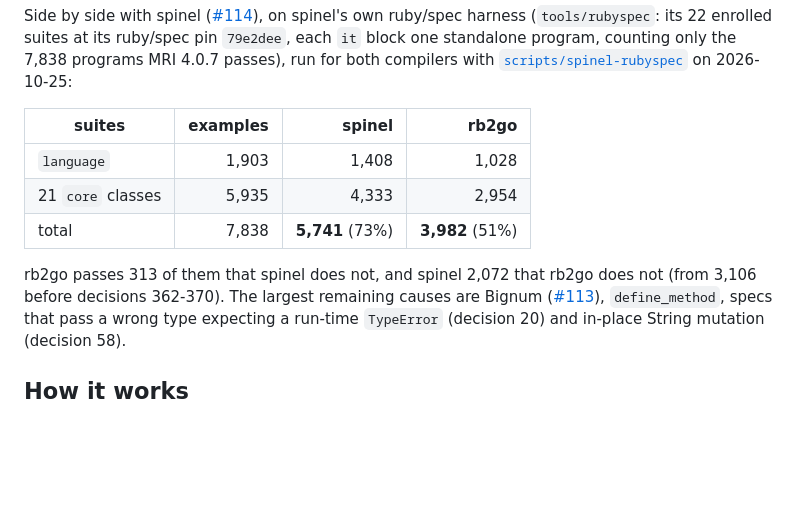
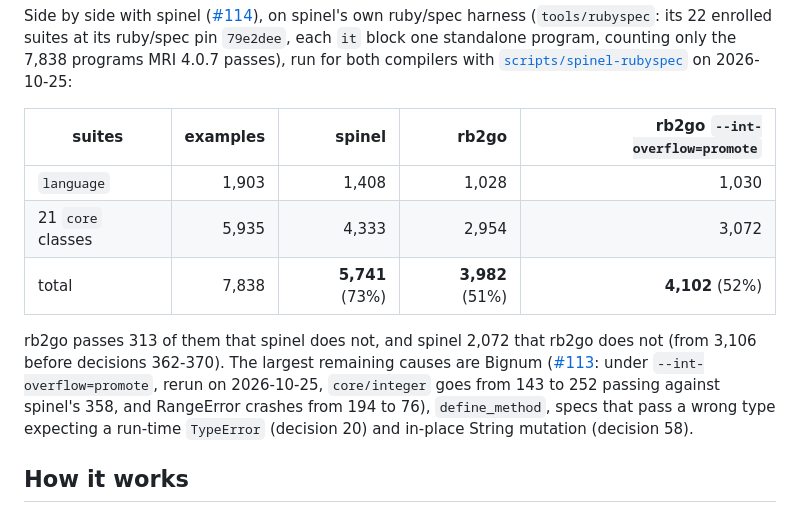
Before and after one commit to jtarchie/ruby2go, a Markdown page: README.md, the part around the change. Rendered like a GitHub page; blank space fills up the shorter version.

Commit message:
rb2go: README spinel ruby/spec table with an --int-overflow=promote column (#113)
Co-Authored-By: Claude Opus 5.5 <noreply@anthropic.com>

```diff
--- a/README.md
+++ b/README.md
@@ -291,15 +291,17 @@ at its ruby/spec pin `79e2dee`, each `it` block one standalone program,
 counting only the 7,838 programs MRI 4.0.7 passes), run for both compilers
 with [`scripts/spinel-rubyspec`](scripts/spinel-rubyspec/compare) on 2026-10-25:
 
-| suites | examples | spinel | rb2go |
-|---|---:|---:|---:|
-| `language` | 1,903 | 1,408 | 1,028 |
-| 21 `core` classes | 5,935 | 4,333 | 2,954 |
-| total | 7,838 | **5,741** (73%) | **3,982** (51%) |
+| suites | examples | spinel | rb2go | rb2go `--int-overflow=promote` |
+|---|---:|---:|---:|---:|
+| `language` | 1,903 | 1,408 | 1,028 | 1,030 |
+| 21 `core` classes | 5,935 | 4,333 | 2,954 | 3,072 |
+| total | 7,838 | **5,741** (73%) | **3,982** (51%) | **4,102** (52%) |
 
 rb2go passes 313 of them that spinel does not, and spinel 2,072 that rb2go
 does not (from 3,106 before decisions 362-370). The largest remaining causes
-are Bignum ([#113](https://github.com/jtarchie/ruby2go/issues/113)),
+are Bignum ([#113](https://github.com/jtarchie/ruby2go/issues/113): under
+`--int-overflow=promote`, rerun on 2026-10-25, `core/integer` goes from 143 to
+252 passing against spinel's 358, and RangeError crashes from 194 to 76),
 `define_method`, specs that pass a wrong type expecting a run-time
 `TypeError` (decision 20) and in-place String mutation (decision 58).
 
```
